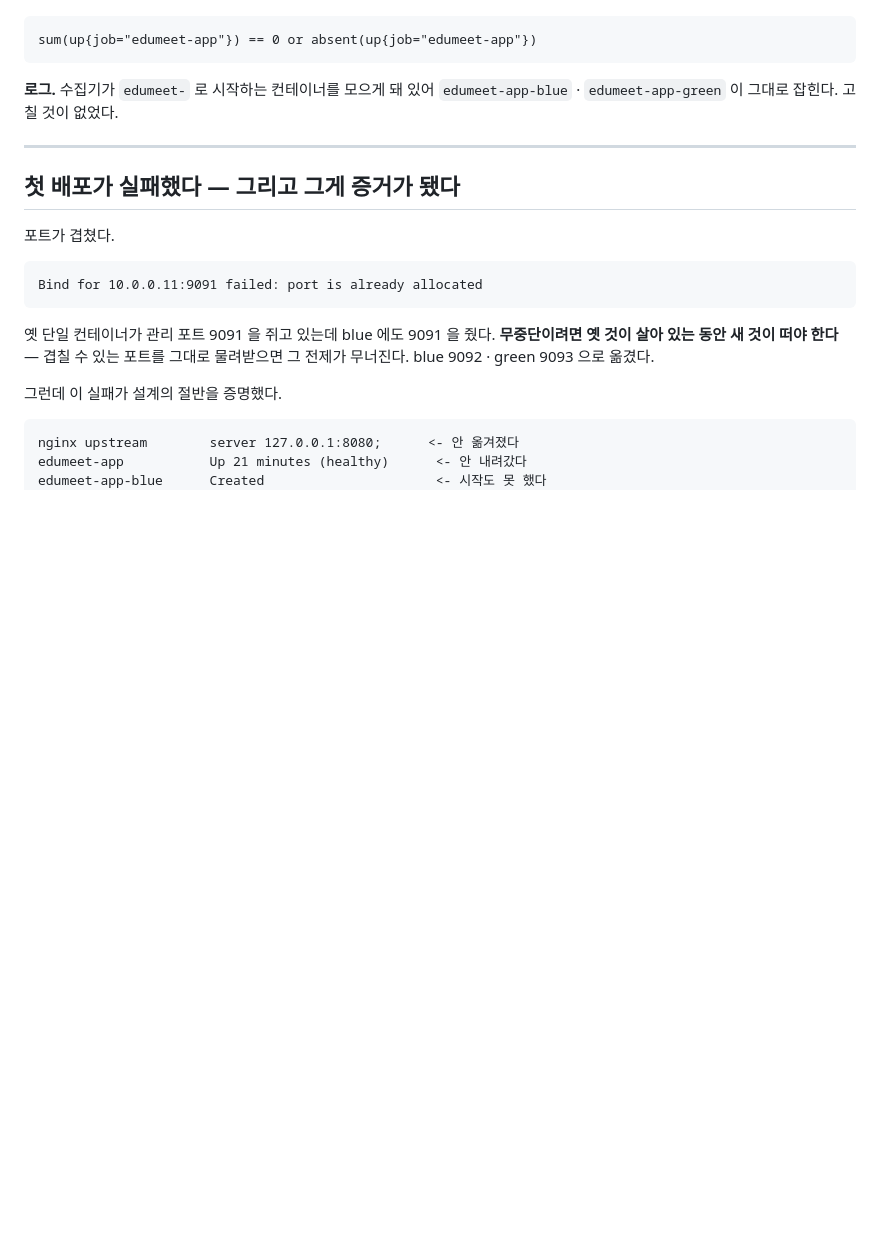
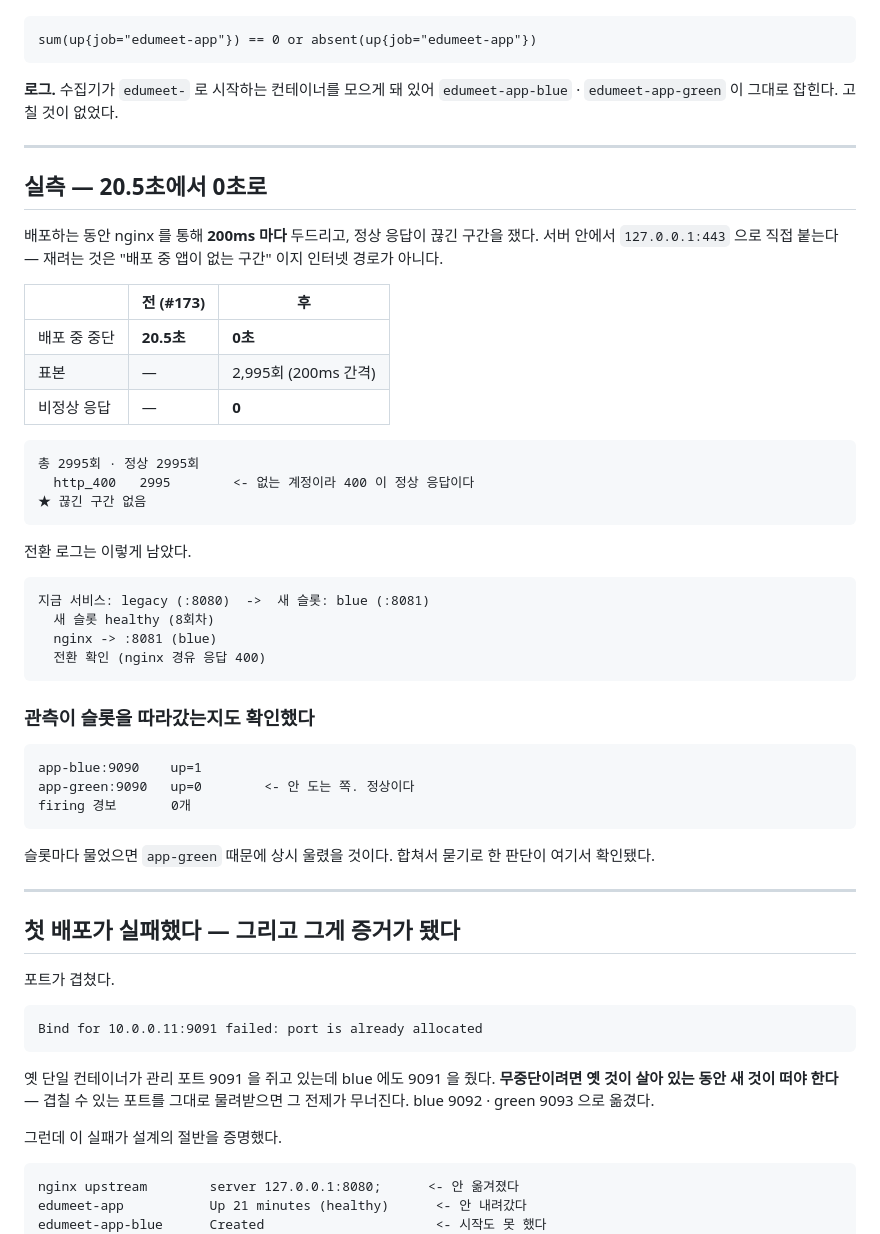
Before and after one commit to dj258255/edumeet, a Markdown page: docs/ops/24-zero-downtime-deploy.md, the part around the change. Drawn GitHub-style; blank space fills up the shorter version.

Commit message:
docs: 무중단 배포 실측 - 20.5초에서 0초로 (#182)
배포하는 동안 nginx 를 통해 200ms 마다 두드려 쟀다.
2,995회 전부 정상, 끊긴 구간 0. 전 20.5초.

관측도 확인했다 - app-blue up=1 / app-green up=0 이고 firing 경보 0개다.
슬롯마다 물었으면 안 도는 쪽 때문에 상시 울렸을 것이다(#178 의 모양).
합쳐서 묻기로 한 판단이 여기서 확인됐다.

이 커밋의 배포로 정상 상태 전환(blue -> green)도 잰다.
지금까지 확인한 것은 legacy -> blue 마이그레이션 경로였다.

````diff
--- a/docs/ops/24-zero-downtime-deploy.md
+++ b/docs/ops/24-zero-downtime-deploy.md
@@ -102,6 +102,46 @@ sum(up{job="edumeet-app"}) == 0 or absent(up{job="edumeet-app"})
 
 ---
 
+## 실측 — 20.5초에서 0초로
+
+배포하는 동안 nginx 를 통해 **200ms 마다** 두드리고, 정상 응답이 끊긴 구간을 쟀다.
+서버 안에서 `127.0.0.1:443` 으로 직접 붙는다 — 재려는 것은 "배포 중 앱이 없는 구간" 이지
+인터넷 경로가 아니다.
+
+| | 전 (#173) | 후 |
+|---|---|---|
+| 배포 중 중단 | **20.5초** | **0초** |
+| 표본 | — | 2,995회 (200ms 간격) |
+| 비정상 응답 | — | **0** |
+
+```
+총 2995회 · 정상 2995회
+  http_400   2995        <- 없는 계정이라 400 이 정상 응답이다
+★ 끊긴 구간 없음
+```
+
+전환 로그는 이렇게 남았다.
+
+```
+지금 서비스: legacy (:8080)  ->  새 슬롯: blue (:8081)
+  새 슬롯 healthy (8회차)
+  nginx -> :8081 (blue)
+  전환 확인 (nginx 경유 응답 400)
+```
+
+### 관측이 슬롯을 따라갔는지도 확인했다
+
+```
+app-blue:9090    up=1
+app-green:9090   up=0        <- 안 도는 쪽. 정상이다
+firing 경보       0개
+```
+
+슬롯마다 물었으면 `app-green` 때문에 상시 울렸을 것이다.
+합쳐서 묻기로 한 판단이 여기서 확인됐다.
+
+---
+
 ## 첫 배포가 실패했다 — 그리고 그게 증거가 됐다
 
 포트가 겹쳤다.
````
